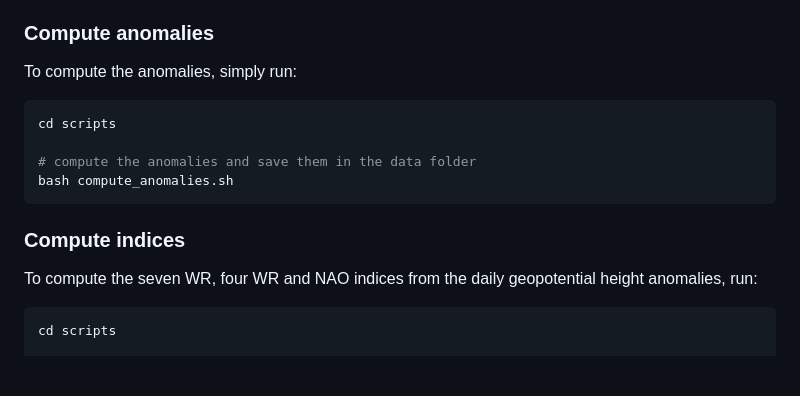
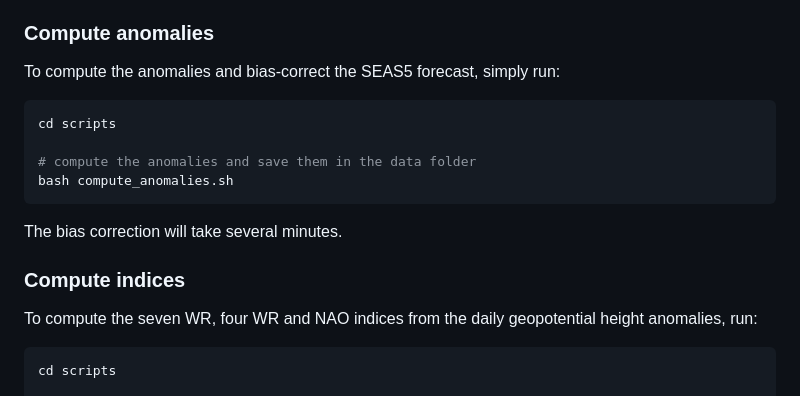
Before and after one commit to DSIP-FBK/anom_recon, a Markdown page: README.md, the part around the change. Drawn GitHub-style; blank space fills up the shorter version.

````diff
--- a/README.md
+++ b/README.md
@@ -99,7 +99,7 @@ or download the data manually from Zenodo (https://zenodo.org/records/16751720)
 The raw data in the Zenodo dataset must be preprocessed to obtain the anomalies and the indices used to train and validate the model.
 
 ### Compute anomalies
-To compute the anomalies, simply run:
+To compute the anomalies and bias-correct the SEAS5 forecast, simply run:
 
 ```bash
 cd scripts
@@ -108,8 +108,11 @@ cd scripts
 bash compute_anomalies.sh
 ```
 
+The bias correction will take several minutes.
+
 ### Compute indices
 To compute the seven WR, four WR and NAO indices from the daily geopotential height anomalies, run:
+
 ```bash
 cd scripts
 
````
